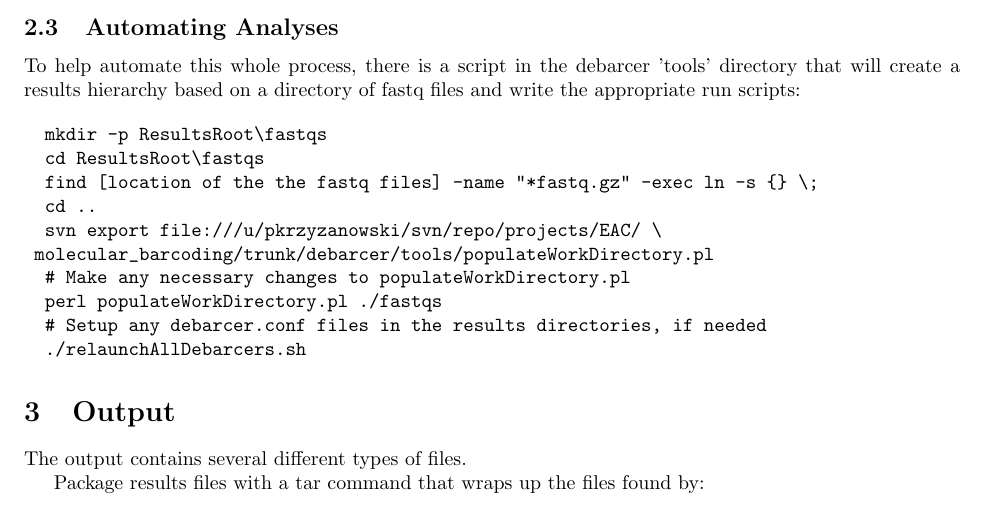
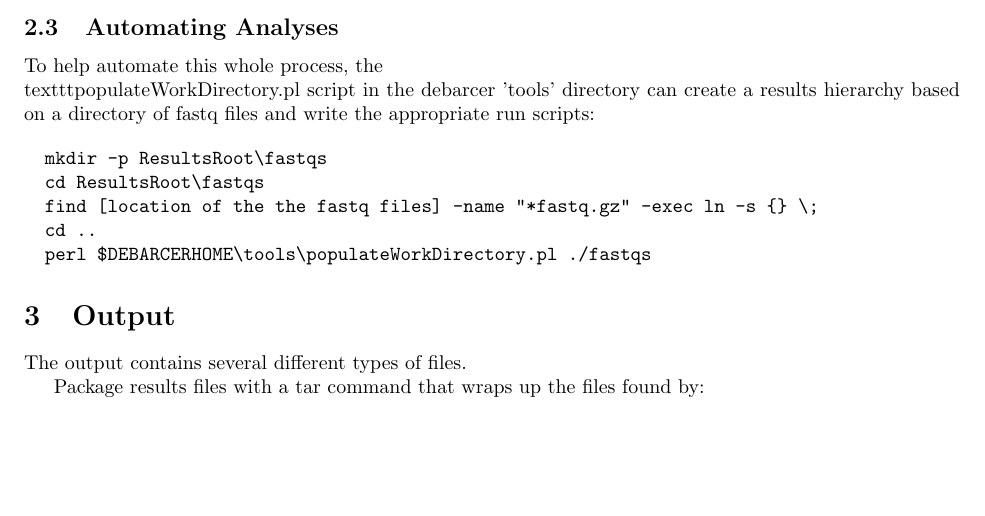
Before and after one commit to oicr-gsi/debarcer, a LaTeX document (docs/manual.tex): part of page 2 of 2, cut so that both start at the same text, the shorter picture padded with empty space. Compiled offline with pdfLaTeX.

Commit message:
Updated documentation for populateWorkDirectory.pl  #42

```diff
--- a/docs/manual.tex
+++ b/docs/manual.tex
@@ -71,8 +71,8 @@ This should take a few minutes to run.
 
 \subsection{Automating Analyses}
 
-To help automate this whole process, there is a script in the
-debarcer 'tools' directory that will create a results hierarchy based on a
+To help automate this whole process, the \\texttt{populateWorkDirectory.pl} script in the
+debarcer 'tools' directory can create a results hierarchy based on a
 directory of fastq files and write the appropriate run scripts:
 
 \begin{verbatim}
@@ -80,12 +80,7 @@ directory of fastq files and write the appropriate run scripts:
   cd ResultsRoot\fastqs
   find [location of the the fastq files] -name "*fastq.gz" -exec ln -s {} \;
   cd ..
-  svn export file:///u/pkrzyzanowski/svn/repo/projects/EAC/ \
-	molecular_barcoding/trunk/debarcer/tools/populateWorkDirectory.pl
-  # Make any necessary changes to populateWorkDirectory.pl
-  perl populateWorkDirectory.pl ./fastqs
-  # Setup any debarcer.conf files in the results directories, if needed
-  ./relaunchAllDebarcers.sh
+  perl $DEBARCERHOME\tools\populateWorkDirectory.pl ./fastqs
 \end{verbatim}
 
 
```
Also changed, not shown: docs/manual.pdf.
